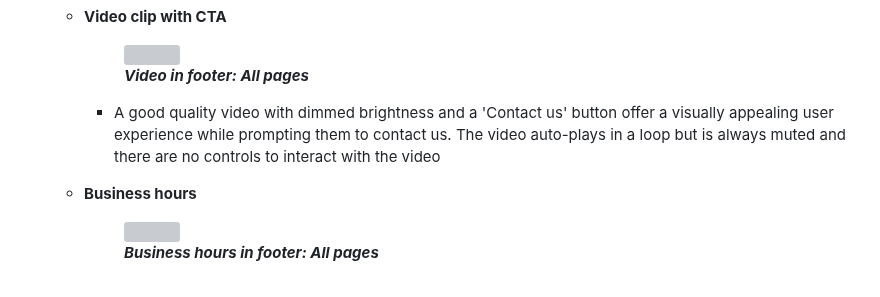
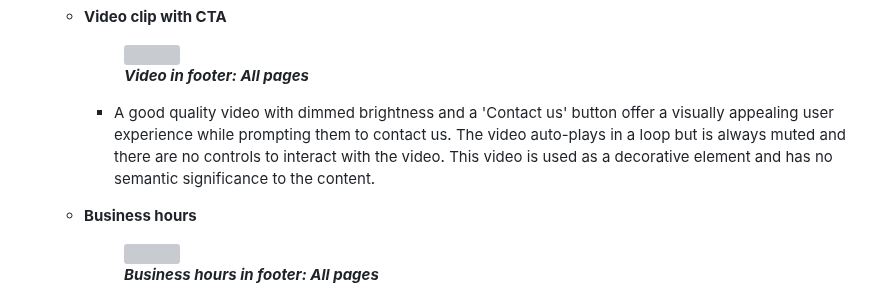
Before and after one commit to tumelo-maja/delicate-care, a Markdown page: README.md, the part around the change. GitHub-like rendering; grey boxes are pictures that could not be loaded.

Commit message:
Add note for the footer video

```diff
--- a/README.md
+++ b/README.md
@@ -128,7 +128,7 @@ The website offer clear and user-friendly information about different types of s
       <figcaption><strong><em>Video in footer: All pages</em></strong></figcaption>
     </figure>
 
-    - A good quality video with dimmed brightness and a 'Contact us' button offer a visually appealing user experience while prompting them to contact us. The video auto-plays in a loop but is always muted and there are no controls to interact with the video
+    - A good quality video with dimmed brightness and a 'Contact us' button offer a visually appealing user experience while prompting them to contact us. The video auto-plays in a loop but is always muted and there are no controls to interact with the video. This video is used as a decorative element and has no semantic significance to the content.
 
   - **Business hours**
     <figure>
```
